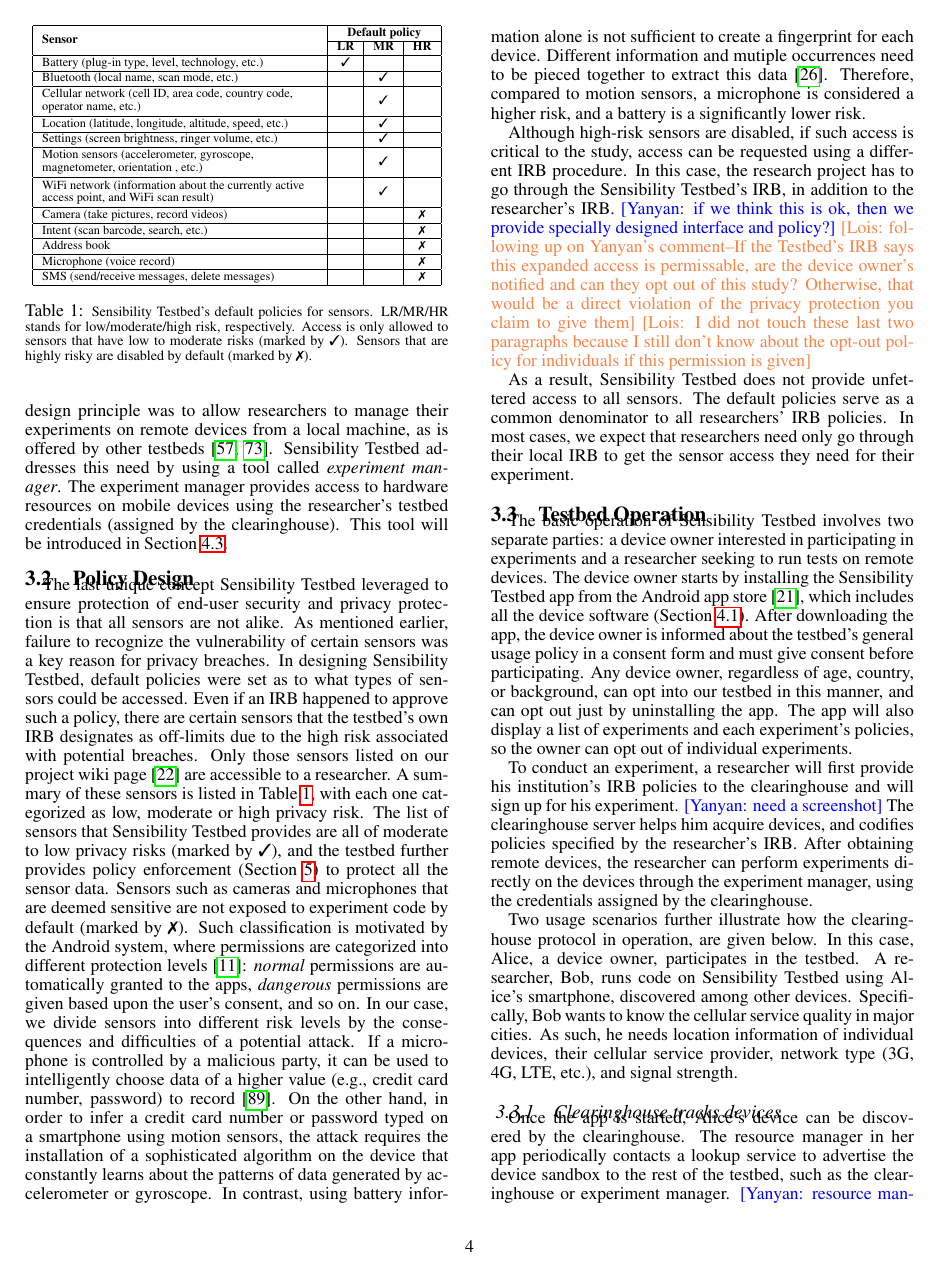
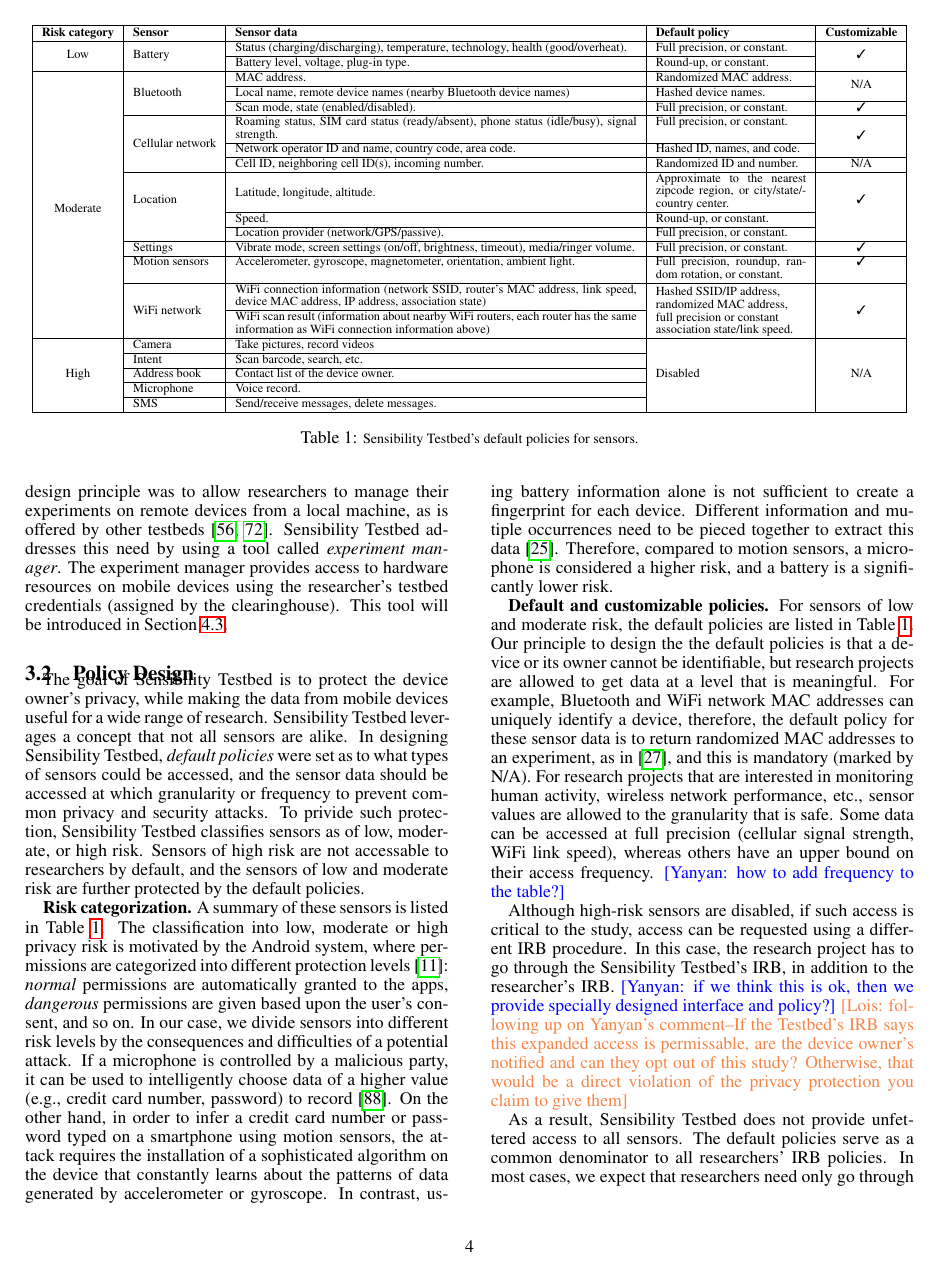
Before and after one commit to yyzhuang/mobisys16-sensibility, a LaTeX paper (mobisys.tex, which reads overview.tex): page 4 of 15. Compiled offline with pdfLaTeX.

Commit message:
default policy take 2

```diff
--- a/overview.tex
+++ b/overview.tex
@@ -13,6 +13,74 @@
 %\vspace*{-20pt}
 \caption{\small Sensibility Testbed architecture. \label{fig-arch}}
 \end{figure}
+
+\begin{table*}
+\scriptsize
+\centering
+
+\bgroup
+\def\arraystretch{1.15}% % for table padding
+\begin{tabular}{|c|l|p{8cm}|p{3cm}|c|}
+\hline
+{\bf Risk category}  & {\bf Sensor} & {\bf Sensor data} & {\bf Default policy} & {\bf Customizable} \\ \hline
+
+\multirow{2}{*}{Low} & \multirow{2}{*}{Battery} & Status (charging/discharging), temperature,
+ technology, health (good/overheat). & Full precision, or constant. & \multirow{2}{*}{\tickmark} \\ \cline{3-4}
+ & & Battery level, voltage, plug-in type. & Round-up, or constant. &  \\ \hline
+
+\multirow{19}{*}{Moderate} & \multirow{3}{*}{Bluetooth} & MAC address.  &
+Randomized MAC address. & \multirow{2}{*}{N/A} \\ \cline{3-4}
+ & & Local name, remote device names (nearby Bluetooth device names) &
+Hashed device names. &  \\ \cline{3-5}
+ & & Scan mode, state (enabled/disabled). & Full precision, or constant. &
+ \tickmark \\ \cline{2-5}
+
+& \multirow{4}{*}{Cellular network} & Roaming status, SIM card status (ready/absent),
+phone status (idle/busy), signal strength. & Full precision, or constant. &
+\multirow{3}{*}{\tickmark} \\ \cline{3-4}
+& & Network operator ID and name, country code, area code. & Hashed ID, names,
+and code. &\\ \cline{3-5}
+& & Cell ID, neighboring cell ID(s), incoming number.  & Randomized ID and
+number. & N/A \\ \cline{2-5}
+
+& \multirow{4}{*}{Location} & \multirow{3}{*}{Latitude, longitude, altitude.}  & Approximate
+to the nearest zipcode region, or city/state/country center. & \multirow{4}{*}{\tickmark} \\\cline{3-4}
+& & Speed. & Round-up, or constant. & \\\cline{3-4}
+& & Location provider (network/GPS/passive). & Full precision, or constant. & \\ \cline{2-5}
+
+& Settings & Vibrate mode, screen settings (on/off, brightness, timeout), media/ringer
+volume. & Full precision, or constant. & \tickmark \\ \cline{2-5}
+
+& Motion sensors & Accelerometer, gyroscope, magnetometer, orientation, ambient light. & Full precision,
+roundup, random rotation, or constant. & \tickmark \\ \cline{2-5}
+
+& \multirow{4}{*}{WiFi network} & WiFi connection information (network SSID, router's MAC address,
+link speed, device MAC address, IP address, association state) & \multirow{4}{3cm}{Hashed SSID/IP
+address, randomized MAC address, full precision or constant association state/link speed.} &
+\multirow{4}{*}{\tickmark} \\ \cline{3-3}
+& & WiFi scan result (information about nearby WiFi routers, each router has the same
+information as WiFi connection information above) & & \\ \hline
+
+%Start/stop activities & & & \xmark \\ \hline
+%Running applications & & & \xmark \\ \hline
+\multirow{5}{*}{High} & Camera & Take pictures, record videos & \multirow{5}{*}{Disabled} &
+\multirow{5}{*}{N/A} \\ \cline{2-3}
+
+& Intent & Scan barcode, search, etc.  &  & \\ \cline{2-3}
+
+& Address book & Contact list of the device owner. & & \\ \cline{2-3}
+
+& Microphone & Voice record. & &\\ \cline{2-3}
+
+& SMS & Send/receive messages, delete messages. & & \\ \hline
+
+\end{tabular}
+\egroup
+
+\caption{\small Sensibility Testbed's default policies for sensors.}
+\label{tab:default}
+%\vspace{-10pt}
+\end{table*}
 
 %\subsubsection{Interacting Parties}\label{sec-parties}
 The operation of Sensibility Testbed  involves three types of interacting
@@ -70,79 +138,40 @@
 %%addresses
 %how these parties interact to enable safe experimentation on mobile devices.
 
+
 \subsection{Policy Design}
 
-\begin{table}
-\scriptsize
-\centering
+The goal of \sysname is to protect the device owner's privacy, while making
+the data from mobile devices useful for a wide range of research. \sysname
+leverages a concept that not all sensors are alike.
+%As mentioned earlier, failure to recognize the vulnerability of
+%certain sensors was a key reason for privacy breaches.
+In designing Sensibility Testbed, \textit{default policies} were set as
+to what types of sensors could be accessed, and the sensor data should be
+accessed at which granularity or frequency to prevent common privacy and
+security attacks. To privide such protection, \sysname classifies sensors as
+of low, moderate, or high risk. Sensors of high risk are not accessable to
+researchers by default, and the sensors of low and moderate risk are further
+protected by the default policies.
 
-\bgroup
-\def\arraystretch{1.15}% % for table padding
-\begin{tabular}{|l|c|c|c|}
-\hline
-\multirow{2}{*}{\bf Sensor} &
-\multicolumn{3}{c|}{\bf Default policy} \\\cline{2-4}
-& {\bf LR} & {\bf MR} & {\bf HR} \\\hline
-
-Battery (plug-in type, level, technology, etc.) & \tickmark &  & \\ \hline
-Bluetooth (local name, scan mode, etc.) & & \tickmark & \\ \hline
-
-\multirow{2}{5.5cm}{Cellular network (cell ID, area code, country code,
-operator name, etc.)} & & \multirow{2}{*}{\tickmark} & \\
-& & & \\ \hline
-
-Location (latitude, longitude, altitude, speed, etc.) & & \tickmark & \\ \hline
-Settings (screen brightness, ringer volume, etc.) & & \tickmark & \\ \hline
-
-\multirow{2}{5.5cm}{Motion sensors (accelerometer,
-gyroscope, magnetometer, orientation , etc.)} & & \multirow{2}{*}{\tickmark} & \\
-& & & \\ \hline
-
-\multirow{2}{5.5cm}{WiFi network (information about the
-currently active access point, and WiFi scan result)} & & \multirow{2}{*}{\tickmark} & \\
-& & & \\ \hline
-
-%Start/stop activities & & & \xmark \\ \hline
-%Running applications & & & \xmark \\ \hline
-Camera (take pictures, record videos) & & & \xmark \\ \hline
-Intent (scan barcode, search, etc.) & & & \xmark \\ \hline
-Address book & & & \xmark \\ \hline
-Microphone (voice record) & & & \xmark \\ \hline
-SMS (send/receive messages, delete messages) & & & \xmark \\ \hline
-
-\end{tabular}
-\egroup
-
-\caption{\small Sensibility Testbed's default policies for sensors. LR/MR/HR
-stands for low/moderate/high risk, respectively. Access is only allowed to sensors that have low to
-moderate risks (marked by \tickmark). Sensors that are highly risky are
-disabled by default (marked by \xmark).}
-\label{tab:default}
-%\vspace{-10pt}
-\end{table}
-
-
-The last unique concept Sensibility Testbed leveraged to ensure
-protection of end-user security and privacy protection is that all sensors
-are not alike. As mentioned earlier, failure to
-recognize the vulnerability of certain sensors was a key reason for privacy
-breaches. In designing Sensibility Testbed, default policies were set as
-to what types of sensors could be accessed. Even if an IRB happened
-to approve such a policy, there are certain sensors that the testbed's
-own IRB designates as off-limits due to the high risk associated with
-potential breaches.
+\textbf{Risk categorization.}
+%Even if an IRB happened
+%to approve such a policy, there are certain sensors that the testbed's
+%own IRB designates as off-limits due to the high risk associated with
+%potential breaches.
 %and for which access can be pre-approved with the
 %researcher's local IRB.
-Only those sensors listed on our project
-wiki page~\cite{sensor-api} are accessible to a researcher.
-A summary of these sensors is listed in Table~\ref{tab:default},
-with each one categorized as low, moderate or high
-privacy risk. The list of sensors that Sensibility Testbed provides are all of moderate
-to low privacy risks (marked by \tickmark), and the testbed further provides policy enforcement
-(Section~\ref{sec-policy}) to protect all the sensor data. Sensors
-such as cameras and microphones that are deemed sensitive are not
-exposed to experiment code by default (marked by \xmark). Such
-classification is motivated by the Android system, where
+%Only those sensors listed on our project
+%wiki page~\cite{sensor-api} are accessible to a researcher.
+A summary of these sensors is listed in Table~\ref{tab:default}.
+%with each one categorized as .
+%The list of sensors that Sensibility Testbed provides are all of moderate
+%to low privacy risks (marked by \tickmark), and the testbed further provides policy enforcement
+%(Section~\ref{sec-policy}) to protect all the sensor data. Sensors
+%such as cameras and microphones that are deemed sensitive are not
+%exposed to experiment code by default (marked by \xmark).
+The classification into low, moderate or high
+privacy risk is motivated by the Android system, where
 permissions are categorized into different protection levels~\cite{level}:
 \textit{normal} permissions are automatically granted to the apps,
 \textit{dangerous} permissions are given based upon the
@@ -166,13 +195,28 @@
 compared to motion sensors, a microphone is considered a higher risk,
 and a battery is a significantly lower risk.
 
+\textbf{Default and customizable policies.}
+For sensors of low and moderate risk, the default policies are listed in
+Table~\ref{tab:default}. Our principle to design the the default policies
+is that a device or its owner cannot be identifiable, but research projects
+are allowed to get data at a level that is meaningful. For example, Bluetooth
+and WiFi network MAC addresses can uniquely identify a device, therefore,
+the default policy for these sensor data is to return randomized MAC
+addresses to an experiment, as in~\cite{aditya2014encore}, and this is
+mandatory (marked by N/A). For research projects that are interested
+in monitoring human activity, wireless network performance, etc., sensor
+values are allowed to the granularity that is safe. Some data can be
+accessed at full precision (cellular signal strength, WiFi link speed),
+whereas others have an upper bound on their access frequency.
+\yanyan{how to add frequency to the table?}
+
 Although high-risk sensors are disabled, if such access  is critical to the
 study, access can be requested using a different IRB procedure.
 In this case, the research project has to go through the Sensibility
 Testbed's IRB, in addition to the researcher's IRB.
 \yanyan{if we think this is ok, then we provide specially
 designed interface and policy?} \lois{following up on Yanyan's comment--If the Testbed's IRB says this expanded access is permissable, are the device owner's notified and can they opt out of this study? Otherwise, that would be a direct violation of the privacy protection you claim to give them}
-\lois{I did not touch these last two paragraphs because I still don't know about  the opt-out policy for individuals if this permission is given}
+%\lois{I did not touch these last two paragraphs because I still don't know about  the opt-out policy for individuals if this permission is given}
 %Depending on the experiment description provided by the
 %researcher, the fields marked with a (*) are the ones that will be blurred.
 %
```
